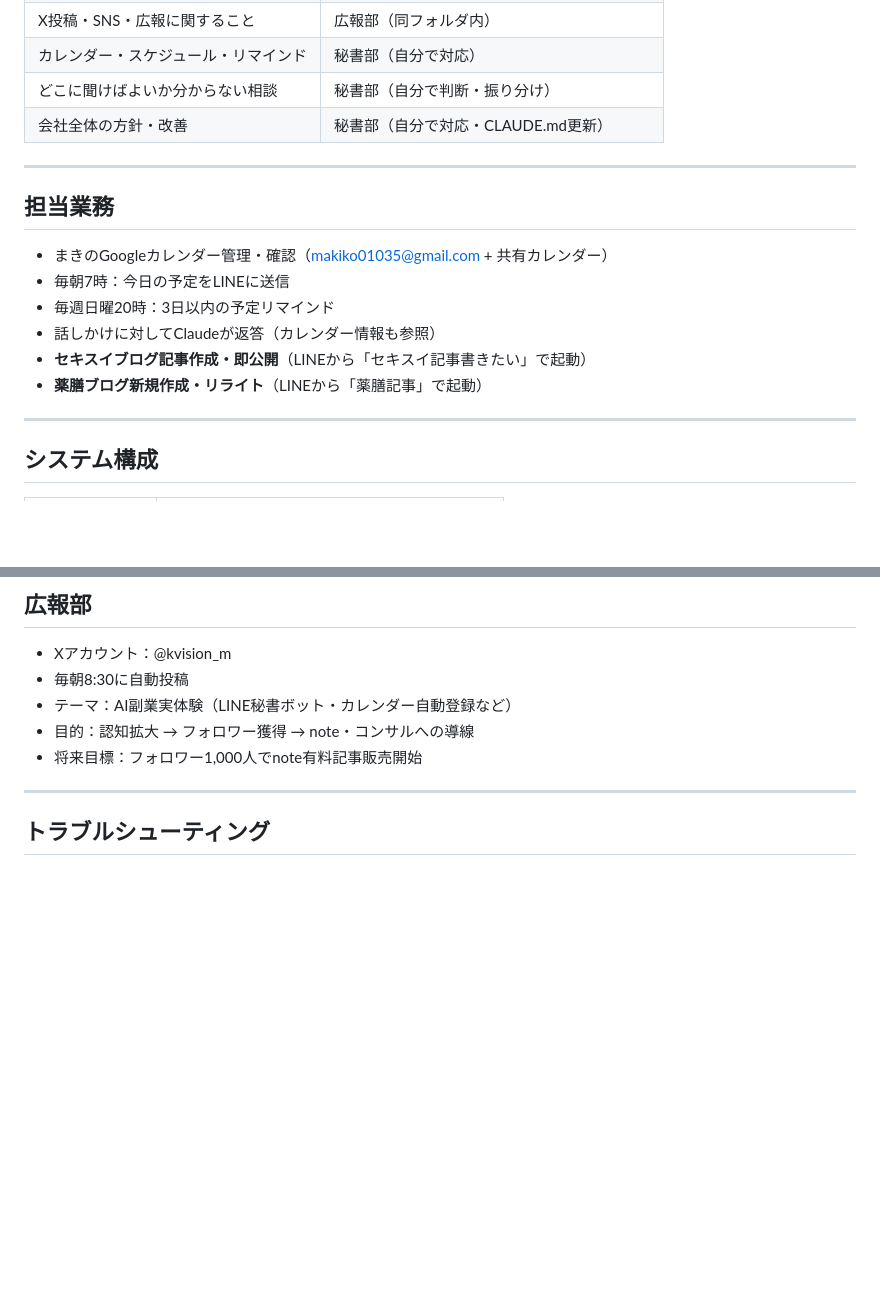
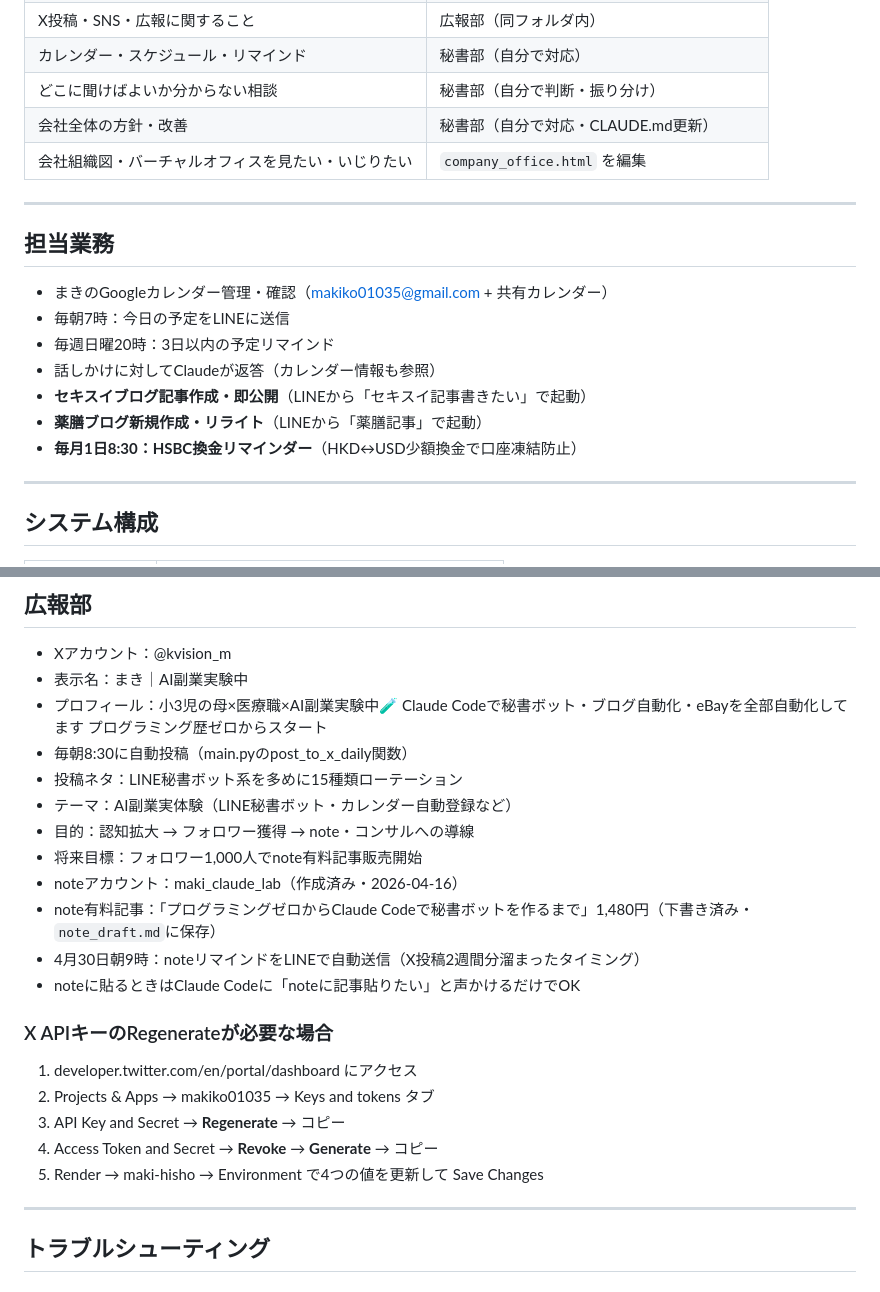
Before and after one commit to makiko01035/maki-hisho, a Markdown page: CLAUDE.md, 2 parts joined by grey strips. Drawn GitHub-style; blank space fills up the shorter version.

```diff
--- a/CLAUDE.md
+++ b/CLAUDE.md
@@ -16,6 +16,7 @@
 | カレンダー・スケジュール・リマインド | 秘書部（自分で対応） |
 | どこに聞けばよいか分からない相談 | 秘書部（自分で判断・振り分け） |
 | 会社全体の方針・改善 | 秘書部（自分で対応・CLAUDE.md更新） |
+| 会社組織図・バーチャルオフィスを見たい・いじりたい | `company_office.html` を編集 |
 
 ---
 
@@ -27,6 +28,7 @@
 - 話しかけに対してClaudeが返答（カレンダー情報も参照）
 - **セキスイブログ記事作成・即公開**（LINEから「セキスイ記事書きたい」で起動）
 - **薬膳ブログ新規作成・リライト**（LINEから「薬膳記事」で起動）
+- **毎月1日8:30：HSBC換金リマインダー**（HKD↔USD少額換金で口座凍結防止）
 
 ---
 
@@ -135,10 +137,24 @@ git push origin main
 ## 広報部
 
 - Xアカウント：@kvision_m
-- 毎朝8:30に自動投稿
+- 表示名：まき｜AI副業実験中
+- プロフィール：小3児の母×医療職×AI副業実験中🧪 Claude Codeで秘書ボット・ブログ自動化・eBayを全部自動化してます プログラミング歴ゼロからスタート
+- 毎朝8:30に自動投稿（main.pyのpost_to_x_daily関数）
+- 投稿ネタ：LINE秘書ボット系を多めに15種類ローテーション
 - テーマ：AI副業実体験（LINE秘書ボット・カレンダー自動登録など）
 - 目的：認知拡大 → フォロワー獲得 → note・コンサルへの導線
 - 将来目標：フォロワー1,000人でnote有料記事販売開始
+- noteアカウント：maki_claude_lab（作成済み・2026-04-16）
+- note有料記事：「プログラミングゼロからClaude Codeで秘書ボットを作るまで」1,480円（下書き済み・`note_draft.md`に保存）
+- 4月30日朝9時：noteリマインドをLINEで自動送信（X投稿2週間分溜まったタイミング）
+- noteに貼るときはClaude Codeに「noteに記事貼りたい」と声かけるだけでOK
+
+### X APIキーのRegenerateが必要な場合
+1. developer.twitter.com/en/portal/dashboard にアクセス
+2. Projects & Apps → makiko01035 → Keys and tokens タブ
+3. API Key and Secret → **Regenerate** → コピー
+4. Access Token and Secret → **Revoke** → **Generate** → コピー
+5. Render → maki-hisho → Environment で4つの値を更新して Save Changes
 
 ---
 
```
